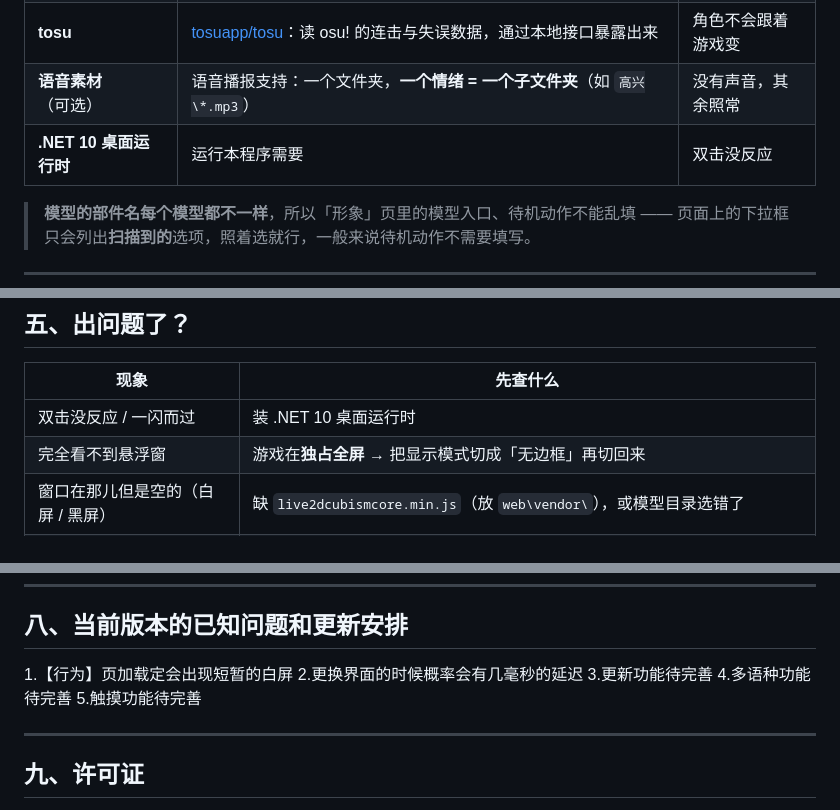
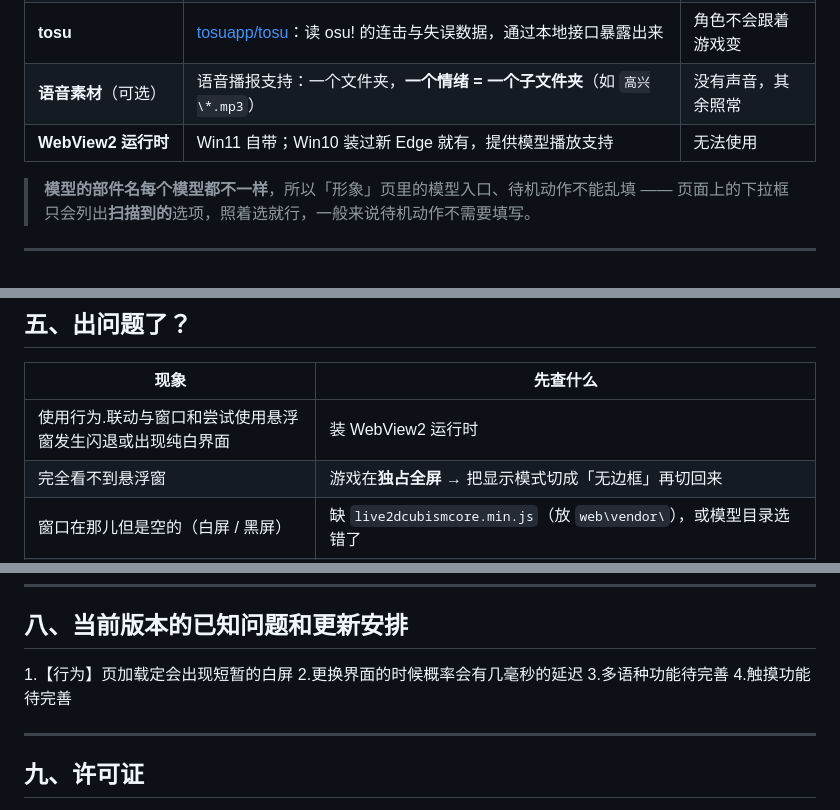
Before and after one commit to songkimi/osu-live2d-overlay, a Markdown page: README.md, 3 parts joined by grey strips. GitHub-like rendering.

Commit message:
订正README.md

```diff
--- a/README.md
+++ b/README.md
@@ -28,7 +28,7 @@
 | **Live2D Cubism Core** | 官方专有文件，**不能随仓库分发**。下载 `live2dcubismcore.min.js` 放进 `web\vendor\` | 一直白屏或黑屏 |
 | **tosu** | [tosuapp/tosu](https://github.com/tosuapp/tosu)：读 osu! 的连击与失误数据，通过本地接口暴露出来 | 角色不会跟着游戏变 |
 | **语音素材**（可选） | 语音播报支持：一个文件夹，**一个情绪 = 一个子文件夹**（如 `高兴\*.mp3`） | 没有声音，其余照常 |
-| **.NET 10 桌面运行时** | 运行本程序需要 | 双击没反应 |
+| **WebView2 运行时** | Win11 自带；Win10 装过新 Edge 就有，提供模型播放支持 | 无法使用 |
 
 > **模型的部件名每个模型都不一样**，所以「形象」页里的模型入口、待机动作不能乱填 ——
 > 页面上的下拉框只会列出**扫描到的**选项，照着选就行，一般来说待机动作不需要填写。
@@ -71,7 +71,7 @@
 
 | 现象 | 先查什么 |
 |---|---|
-| 双击没反应 / 一闪而过 | 装 .NET 10 桌面运行时 |
+| 使用行为.联动与窗口和尝试使用悬浮窗发生闪退或出现纯白界面 | 装 WebView2 运行时 |
 | 完全看不到悬浮窗 | 游戏在**独占全屏** → 把显示模式切成「无边框」再切回来 |
 | 窗口在那儿但是空的（白屏 / 黑屏） | 缺 `live2dcubismcore.min.js`（放 `web\vendor\`），或模型目录选错了 |
 | 角色不出来、也不跟着游戏动 | 先看「配置体检」，再看日志（见下） |
@@ -116,9 +116,8 @@
 ## 八、当前版本的已知问题和更新安排
 1.【行为】页加载定会出现短暂的白屏
 2.更换界面的时候概率会有几毫秒的延迟
-3.更新功能待完善
-4.多语种功能待完善
-5.触摸功能待完善
+3.多语种功能待完善
+4.触摸功能待完善
 
 ---
 
```
